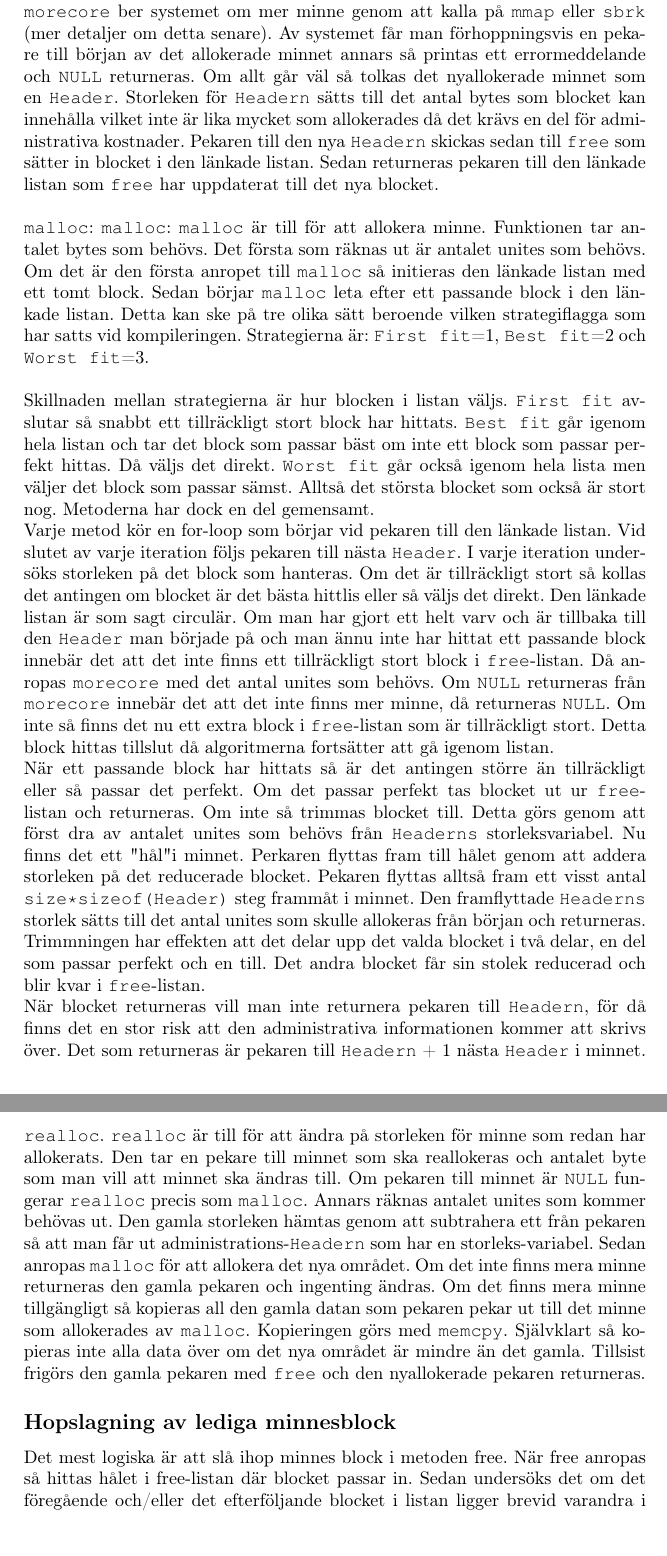
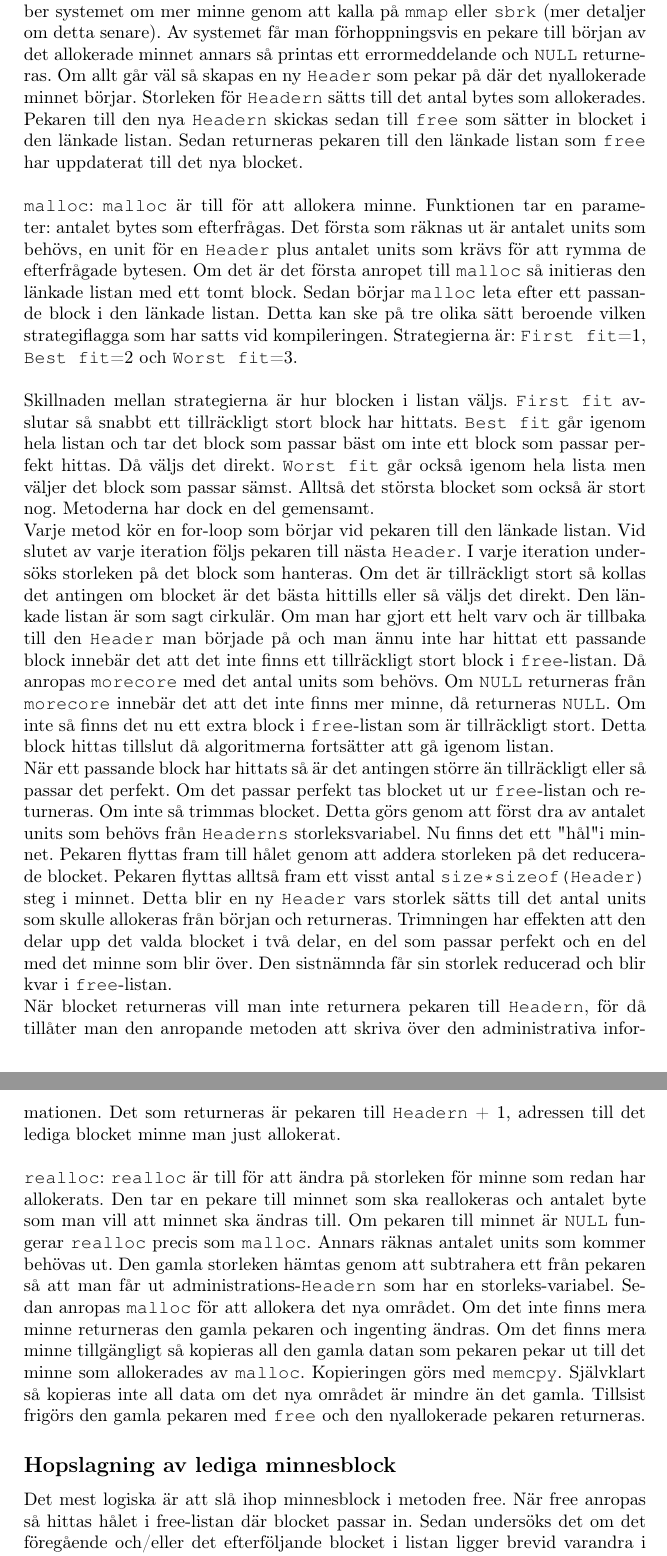
Before and after one commit to roes/opsys, a LaTeX document (lab3/lab3.tex): two parts of pages 3 and 4 of 7, joined at a grey line, cut so that both start at the same text, the shorter picture padded with empty space. Compiled offline with pdfLaTeX.

Commit message:
fixed spelling error etc

```diff
--- a/lab3/lab3.tex
+++ b/lab3/lab3.tex
@@ -36,21 +36,21 @@ Programet har fyra viktiga funktioner som modifierar den länkande listan på ol
 \\\\
-\texttt{morecore}: \texttt{morecore} anropas av \texttt{malloc} när det inte finns tillräckligt med minne i den länkade listan med lediga minnesblock. Som parameter tar \texttt{morecore} antalet "unites" som behöves. En unite motsvarar storleken på en \texttt{Header}. På så sätt kommer allt vara fint alignade i minnet vilket gör det mer effektivt. \texttt{morecore} ber systemet om mer minne genom att kalla på \texttt{mmap} eller \texttt{sbrk} (mer detaljer om detta senare). Av systemet får man förhoppningsvis en pekare till början av det allokerade minnet annars så printas ett errormeddelande och \texttt{NULL} returneras. Om allt går väl så tolkas det nyallokerade minnet som en \texttt{Header}. Storleken för \texttt{Headern} sätts till det antal bytes som blocket kan innehålla vilket inte är lika mycket som allokerades då det krävs en del för administrativa kostnader. Pekaren till den nya \texttt{Headern} skickas sedan till \texttt{free} som sätter in blocket i den länkade listan. Sedan returneras pekaren till den länkade listan som \texttt{free} har uppdaterat till det nya blocket.
+\texttt{morecore}: \texttt{morecore} anropas av \texttt{malloc} när det inte finns tillräckligt med minne i den länkade listan med lediga minnesblock. Som parameter tar \texttt{morecore} antalet `units` som behöves. En unit motsvarar storleken på en \texttt{Header}. På så sätt kommer allt vara alignat i minnet vilket gör det mer effektivt. \texttt{morecore} ber systemet om mer minne genom att kalla på \texttt{mmap} eller \texttt{sbrk} (mer detaljer om detta senare). Av systemet får man förhoppningsvis en pekare till början av det allokerade minnet annars så printas ett errormeddelande och \texttt{NULL} returneras. Om allt går väl så skapas en ny \texttt{Header} som pekar på där det nyallokerade minnet börjar. Storleken för \texttt{Headern} sätts till det antal bytes som allokerades. Pekaren till den nya \texttt{Headern} skickas sedan till \texttt{free} som sätter in blocket i den länkade listan. Sedan returneras pekaren till den länkade listan som \texttt{free} har uppdaterat till det nya blocket.
 \\\\
-\texttt{malloc}: \texttt{malloc}: \texttt{malloc} är till för att allokera minne. Funktionen tar antalet bytes som behövs. Det första som räknas ut är antalet unites som behövs. Om det är den första anropet till \texttt{malloc} så initieras den länkade listan med ett tomt block. Sedan börjar \texttt{malloc} leta efter ett passande block i den länkade listan. Detta kan ske på tre olika sätt beroende vilken strategiflagga som har satts vid kompileringen. Strategierna är: \texttt{First fit}=1, \texttt{Best fit}=2 och \texttt{Worst fit}=3.
+\texttt{malloc}: \texttt{malloc} är till för att allokera minne. Funktionen tar en parameter: antalet bytes som efterfrågas. Det första som räknas ut är antalet units som behövs, en unit för en \texttt{Header} plus antalet units som krävs för att rymma de efterfrågade bytesen. Om det är det första anropet till \texttt{malloc} så initieras den länkade listan med ett tomt block. Sedan börjar \texttt{malloc} leta efter ett passande block i den länkade listan. Detta kan ske på tre olika sätt beroende vilken strategiflagga som har satts vid kompileringen. Strategierna är: \texttt{First fit}=1, \texttt{Best fit}=2 och \texttt{Worst fit}=3.
 \\\\
 Skillnaden mellan strategierna är hur blocken i listan väljs. \texttt{First fit} avslutar så snabbt ett tillräckligt stort block har hittats. \texttt{Best fit} går igenom hela listan och tar det block som passar bäst om inte ett block som passar perfekt hittas. Då väljs det direkt. \texttt{Worst fit} går också igenom hela lista men väljer det block som passar sämst. Alltså det största blocket som också är stort nog. Metoderna har dock en del gemensamt.
 \\
-Varje metod kör en for-loop som börjar vid pekaren till den länkade listan. Vid slutet av varje iteration följs pekaren till nästa \texttt{Header}. I varje iteration undersöks storleken på det block som hanteras. Om det är tillräckligt stort så kollas det antingen om blocket är det bästa hittlis eller så väljs det direkt. Den länkade listan är som sagt circulär. Om man har gjort ett helt varv och är tillbaka till den \texttt{Header} man började på och man ännu inte har hittat ett passande block innebär det att det inte finns ett tillräckligt stort block i \texttt{free}-listan. Då anropas \texttt{morecore} med det antal unites som behövs. Om \texttt{NULL} returneras från \texttt{morecore} innebär det att det inte finns mer minne, då returneras \texttt{NULL}. Om inte så finns det nu ett extra block i \texttt{free}-listan som är tillräckligt stort. Detta block hittas tillslut då algoritmerna fortsätter att gå igenom listan.
+Varje metod kör en for-loop som börjar vid pekaren till den länkade listan. Vid slutet av varje iteration följs pekaren till nästa \texttt{Header}. I varje iteration undersöks storleken på det block som hanteras. Om det är tillräckligt stort så kollas det antingen om blocket är det bästa hittills eller så väljs det direkt. Den länkade listan är som sagt cirkulär. Om man har gjort ett helt varv och är tillbaka till den \texttt{Header} man började på och man ännu inte har hittat ett passande block innebär det att det inte finns ett tillräckligt stort block i \texttt{free}-listan. Då anropas \texttt{morecore} med det antal units som behövs. Om \texttt{NULL} returneras från \texttt{morecore} innebär det att det inte finns mer minne, då returneras \texttt{NULL}. Om inte så finns det nu ett extra block i \texttt{free}-listan som är tillräckligt stort. Detta block hittas tillslut då algoritmerna fortsätter att gå igenom listan.
 \\
-När ett passande block har hittats så är det antingen större än tillräckligt eller så passar det perfekt. Om det passar perfekt tas blocket ut ur \texttt{free}-listan och returneras. Om inte så trimmas blocket till. Detta görs genom att först dra av antalet unites som behövs från \texttt{Headerns} storleksvariabel. Nu finns det ett "hål" i minnet. Perkaren flyttas fram till hålet genom att addera storleken på det reducerade blocket. Pekaren flyttas alltså fram ett visst antal \texttt{size*sizeof(Header)} steg frammåt i minnet. Den framflyttade \texttt{Headerns} storlek sätts till det antal unites som skulle allokeras från början och returneras. Trimmningen har effekten att det delar upp det valda blocket i två delar, en del som passar perfekt och en till. Det andra blocket får sin stolek reducerad och blir kvar i \texttt{free}-listan.
+När ett passande block har hittats så är det antingen större än tillräckligt eller så passar det perfekt. Om det passar perfekt tas blocket ut ur \texttt{free}-listan och returneras. Om inte så trimmas blocket. Detta görs genom att först dra av antalet units som behövs från \texttt{Headerns} storleksvariabel. Nu finns det ett "hål" i minnet. Pekaren flyttas fram till hålet genom att addera storleken på det reducerade blocket. Pekaren flyttas alltså fram ett visst antal \texttt{size*sizeof(Header)} steg i minnet. Detta blir en ny \texttt{Header} vars storlek sätts till det antal units som skulle allokeras från början och returneras. Trimningen har effekten att den delar upp det valda blocket i två delar, en del som passar perfekt och en del med det minne som blir över. Den sistnämnda får sin storlek reducerad och blir kvar i \texttt{free}-listan.
 \\
-När blocket returneras vill man inte returnera pekaren till \texttt{Headern}, för då finns det en stor risk att den administrativa informationen kommer att skrivs över. Det som returneras är pekaren till \texttt{Headern} + 1 nästa \texttt{Header} i minnet.
+När blocket returneras vill man inte returnera pekaren till \texttt{Headern}, för då tillåter man den anropande metoden att skriva över den administrativa informationen. Det som returneras är pekaren till \texttt{Headern} + 1, adressen till det lediga blocket minne man just allokerat.
 \\\\
-\texttt{realloc}. \texttt{realloc} är till för att ändra på storleken för minne som redan har allokerats. Den tar en pekare till minnet som ska reallokeras och antalet byte som man vill att minnet ska ändras till. Om pekaren till minnet är \texttt{NULL} fungerar \texttt{realloc} precis som \texttt{malloc}. Annars räknas antalet unites som kommer behövas ut. Den gamla storleken hämtas genom att subtrahera ett från pekaren så att man får ut administrations-\texttt{Headern} som har en storleks-variabel. Sedan anropas \texttt{malloc} för att allokera det nya området. Om det inte finns mera minne returneras den gamla pekaren och ingenting ändras. Om det finns mera minne tillgängligt så kopieras all den gamla datan som pekaren pekar ut till det minne som allokerades av \texttt{malloc}. Kopieringen görs med \texttt{memcpy}. Självklart så kopieras inte alla data över om det nya området är mindre än det gamla. Tillsist frigörs den gamla pekaren med \texttt{free} och den nyallokerade pekaren returneras.
+\texttt{realloc}: \texttt{realloc} är till för att ändra på storleken för minne som redan har allokerats. Den tar en pekare till minnet som ska reallokeras och antalet byte som man vill att minnet ska ändras till. Om pekaren till minnet är \texttt{NULL} fungerar \texttt{realloc} precis som \texttt{malloc}. Annars räknas antalet units som kommer behövas ut. Den gamla storleken hämtas genom att subtrahera ett från pekaren så att man får ut administrations-\texttt{Headern} som har en storleks-variabel. Sedan anropas \texttt{malloc} för att allokera det nya området. Om det inte finns mera minne returneras den gamla pekaren och ingenting ändras. Om det finns mera minne tillgängligt så kopieras all den gamla datan som pekaren pekar ut till det minne som allokerades av \texttt{malloc}. Kopieringen görs med \texttt{memcpy}. Självklart så kopieras inte all data om det nya området är mindre än det gamla. Tillsist frigörs den gamla pekaren med \texttt{free} och den nyallokerade pekaren returneras.
 
 
 \subsection*{Hopslagning av lediga minnesblock }
-Det mest logiska är att slå ihop minnes block i metoden free. När free anropas så hittas hålet i free-listan där blocket passar in. Sedan undersöks det om det föregående och/eller det efterföljande blocket i listan ligger brevid varandra i minnet. Isåfall så slås de kontinuerliga blocken ihop till ett. Detta innebär att alla block är så ihopslagna som möjligt när malloc anropas. Free-listan är alltså så kort som det bara går vilket gör malloc mer effektiv då det går snabbare att gå igenom en liten lista.
+Det mest logiska är att slå ihop minnesblock i metoden free. När free anropas så hittas hålet i free-listan där blocket passar in. Sedan undersöks det om det föregående och/eller det efterföljande blocket i listan ligger brevid varandra i minnet. Isåfall så slås de kontinuerliga blocken ihop till ett. Detta innebär att alla block är så ihopslagna som möjligt när malloc anropas. Free-listan är alltså så kort som det bara går vilket gör malloc mer effektiv då det går snabbare att gå igenom en liten lista.
 
 \subsection*{Förklaring av kod som kompileras om MMAP är definierat}
 \lstinputlisting[firstline=66, lastline=74, firstnumber=66]{malloc.c}
```
Also changed, not shown: lab3/lab3.tex (8 more changed lines).
